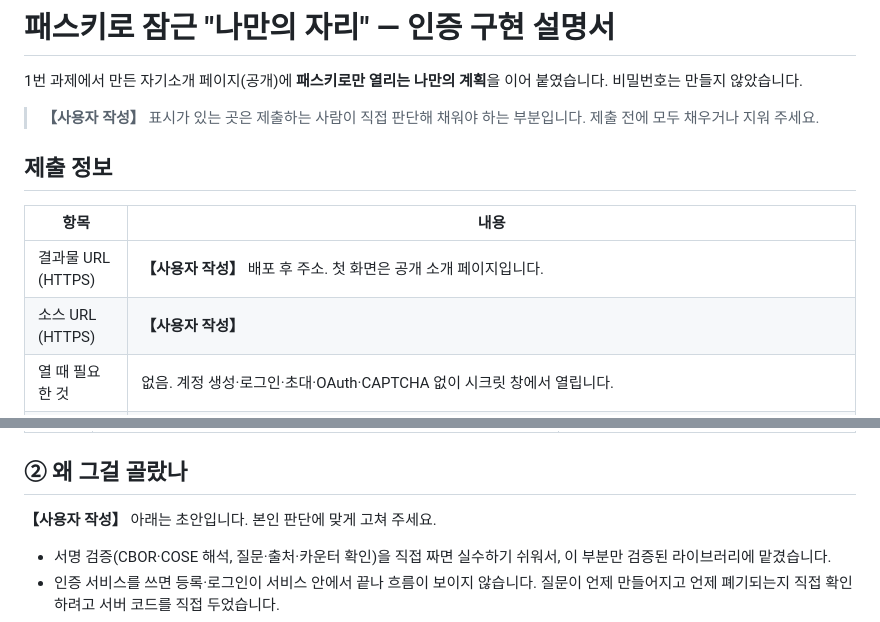
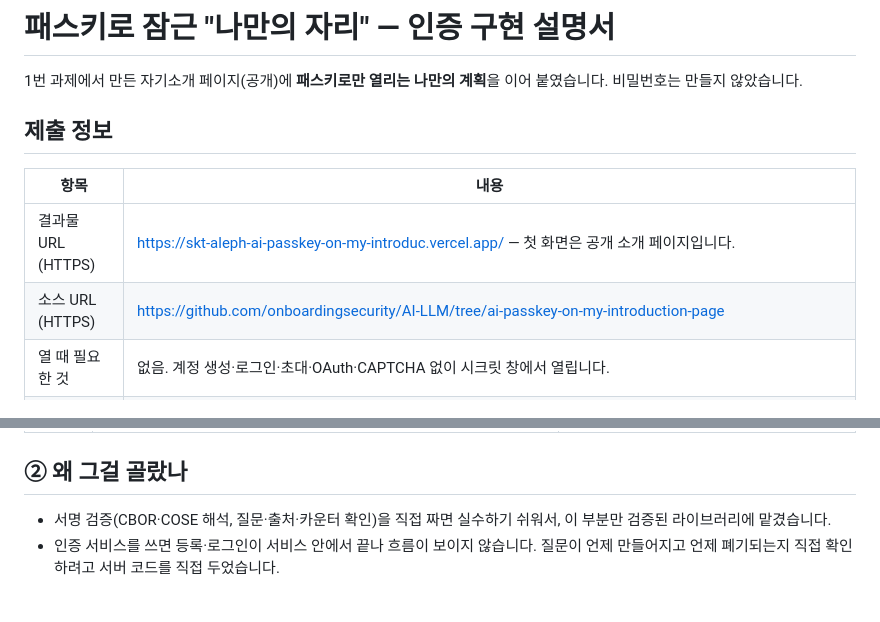
Before and after one commit to onboardingsecurity/AI-LLM, a Markdown page: AUTH.md, 2 parts joined by grey strips. Rendered like a GitHub page; blank space fills up the shorter version.

```diff
--- a/AUTH.md
+++ b/AUTH.md
@@ -1,15 +1,13 @@
 # 패스키로 잠근 "나만의 자리" — 인증 구현 설명서
 
 1번 과제에서 만든 자기소개 페이지(공개)에 **패스키로만 열리는 나만의 계획**을 이어 붙였습니다. 비밀번호는 만들지 않았습니다.
-
-> **【사용자 작성】** 표시가 있는 곳은 제출하는 사람이 직접 판단해 채워야 하는 부분입니다. 제출 전에 모두 채우거나 지워 주세요.
 
 ## 제출 정보
 
 | 항목 | 내용 |
 |---|---|
-| 결과물 URL (HTTPS) | **【사용자 작성】** 배포 후 주소. 첫 화면은 공개 소개 페이지입니다. |
-| 소스 URL (HTTPS) | **【사용자 작성】** |
+| 결과물 URL (HTTPS) | https://skt-aleph-ai-passkey-on-my-introduc.vercel.app/ — 첫 화면은 공개 소개 페이지입니다. |
+| 소스 URL (HTTPS) | https://github.com/onboardingsecurity/AI-LLM/tree/ai-passkey-on-my-introduction-page |
 | 열 때 필요한 것 | 없음. 계정 생성·로그인·초대·OAuth·CAPTCHA 없이 시크릿 창에서 열립니다. |
 | 개인정보 | **이 제출물의 모든 내용은 과제용으로 만들어 넣은 것입니다.** 비공개 자리의 프로젝트 메모, 지원 목록(회사 이름도 지어낸 것), 회고, 학습 계획, 면접 질문, 독서 계획 외에는 모두 지어낸 문장입니다. 독서 계획만 제가 다이어리에 실제로 세운 계획(책 이름과 읽을 쪽수)을 옮긴 것이며, 연락처나 신분증 번호 같은 개인정보는 아닙니다. 실제 연락처나 신분증 번호는 없습니다. (`data/private-data.json`) |
 | 1번 과제와의 관계 | 1번의 공개 내용(소개, CONNECTION MAP, 기술·직무·강점)은 그대로 두고 맨 아래에 경계선과 나만의 계획만 추가했습니다. |
@@ -31,8 +29,6 @@
 | 쓰지 않은 것 | Firebase Auth, Auth0, Supabase Auth 같은 인증 서비스 | Supabase는 데이터를 담는 표(테이블)로만 쓰고, 가입·로그인 기능은 쓰지 않음 |
 
 ## ② 왜 그걸 골랐나
-
-**【사용자 작성】** 아래는 초안입니다. 본인 판단에 맞게 고쳐 주세요.
 
 - 서명 검증(CBOR·COSE 해석, 질문·출처·카운터 확인)을 직접 짜면 실수하기 쉬워서, 이 부분만 검증된 라이브러리에 맡겼습니다.
 - 인증 서비스를 쓰면 등록·로그인이 서비스 안에서 끝나 흐름이 보이지 않습니다. 질문이 언제 만들어지고 언제 폐기되는지 직접 확인하려고 서버 코드를 직접 두었습니다.
```
Also changed, not shown: other parts of AUTH.md (+11 -25 lines), docs/REQUIREMENTS.md (+4 -4 lines).
